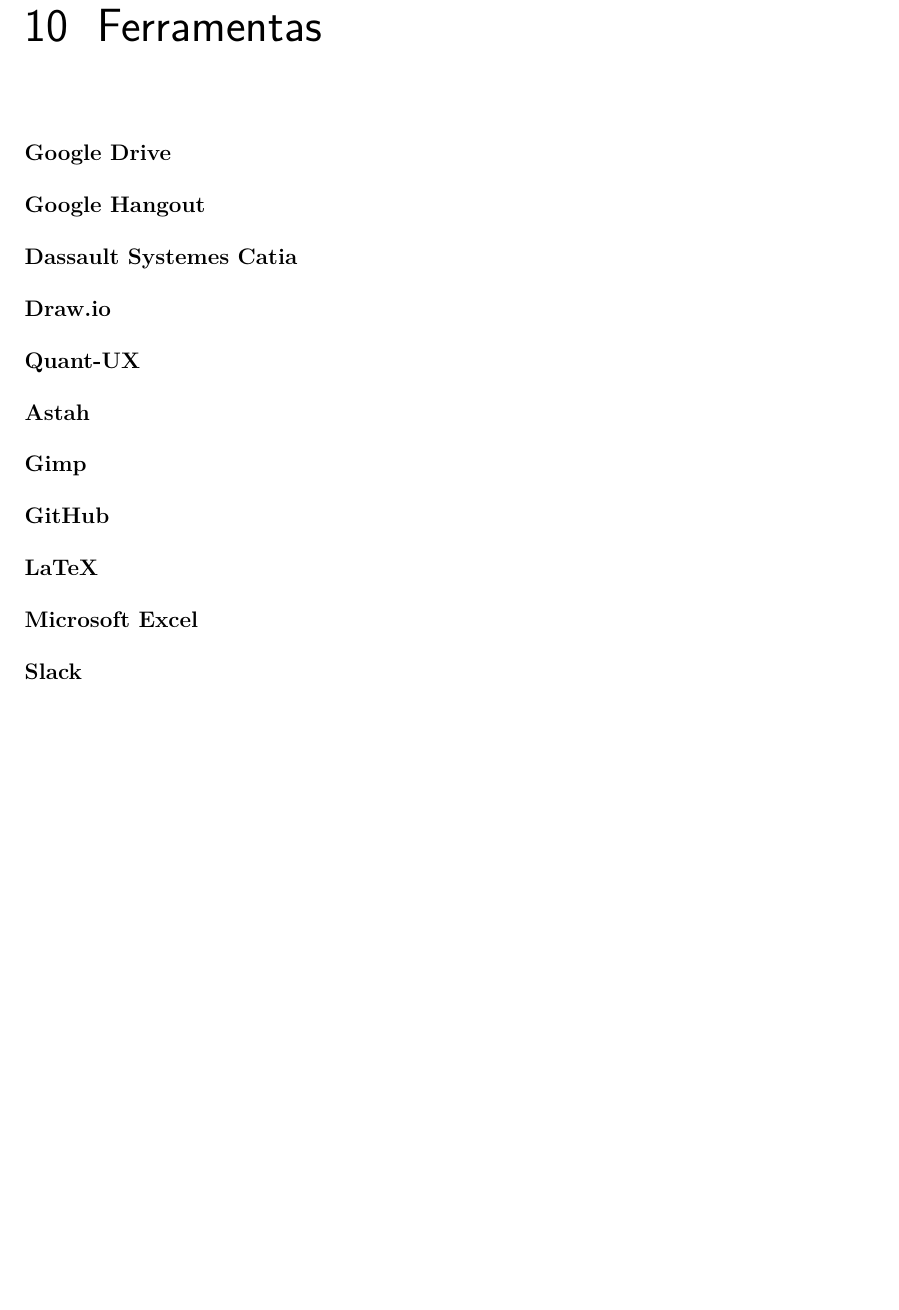
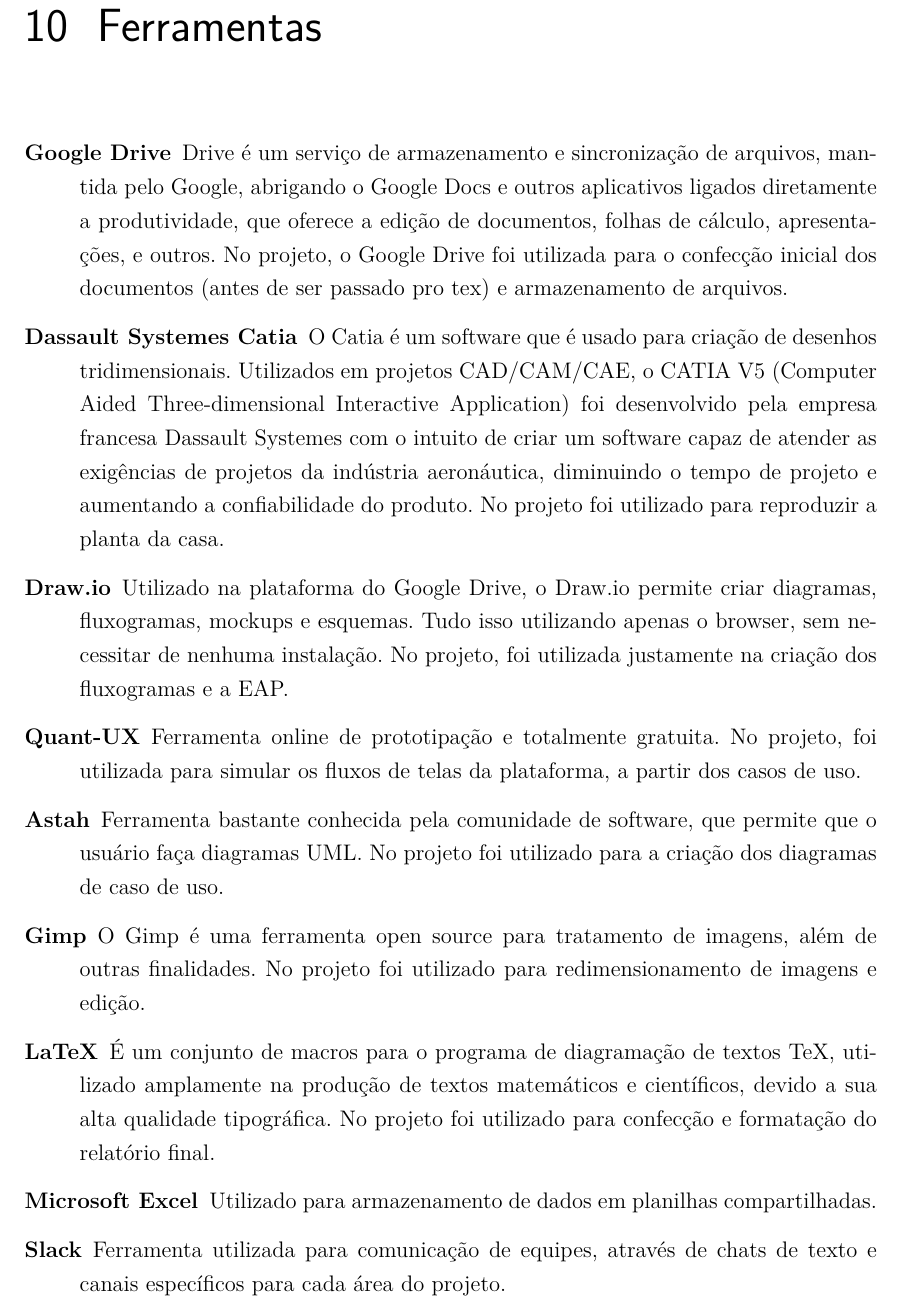
Before and after one commit to casatecnologicapi1/Relatorio, a LaTeX thesis (tcc.tex, which reads editaveis/ferramentas.tex): part of page 53 of 76, cut so that both start at the same text, the shorter picture padded with empty space. Compiled offline with pdfLaTeX.

Commit message:
Updating ferramentas.tex

```diff
--- a/editaveis/ferramentas.tex
+++ b/editaveis/ferramentas.tex
@@ -1,14 +1,12 @@
 \chapter{Ferramentas}
 \begin{description}
-    \item[Google Drive]
-    \item[Google Hangout]
-    \item[Dassault Systemes Catia]
-    \item[Draw.io]
-    \item[Quant-UX]
-    \item[Astah]
-    \item[Gimp]
-    \item[GitHub]
-    \item[LaTeX]
-    \item[Microsoft Excel]
-    \item[Slack]
+    \item[Google Drive] Drive é um serviço de armazenamento e sincronização de arquivos, mantida pelo Google, abrigando o Google Docs e outros aplicativos ligados diretamente a produtividade, que oferece a edição de documentos, folhas de cálculo, apresentações, e outros. No projeto, o Google Drive foi utilizada para o confecção inicial dos documentos (antes de ser passado pro tex) e armazenamento de arquivos.
+    \item[Dassault Systemes Catia] O Catia é um software que é usado para criação de desenhos tridimensionais. Utilizados em projetos CAD/CAM/CAE, o CATIA V5 (Computer Aided Three-dimensional Interactive Application) foi desenvolvido pela empresa francesa Dassault Systemes com o intuito de criar um software capaz de atender as exigências de projetos da indústria aeronáutica, diminuindo o tempo de projeto e aumentando a confiabilidade do produto. No projeto foi utilizado para reproduzir a planta da casa.
+    \item[Draw.io] Utilizado na plataforma do Google Drive, o Draw.io permite criar diagramas, fluxogramas, mockups e esquemas. Tudo isso utilizando apenas o browser, sem necessitar de nenhuma instalação. No projeto, foi utilizada justamente na criação dos fluxogramas e a EAP.
+    \item[Quant-UX] Ferramenta online de prototipação e totalmente gratuita. No projeto, foi utilizada para simular os fluxos de telas da plataforma, a partir dos casos de uso.
+    \item[Astah] Ferramenta bastante conhecida pela comunidade de software, que permite que o usuário faça diagramas UML. No projeto foi utilizado para a criação dos diagramas de caso de uso.
+    \item[Gimp] O Gimp é uma ferramenta open source para tratamento de imagens, além de outras finalidades. No projeto foi utilizado para redimensionamento de imagens e edição.
+    \item[LaTeX] É um conjunto de macros para o programa de diagramação de textos TeX, utilizado amplamente na produção de textos matemáticos e científicos, devido a sua alta qualidade tipográfica. No projeto foi utilizado para confecção e formatação do relatório final.
+    \item[Microsoft Excel] Utilizado para armazenamento de dados em planilhas compartilhadas.
+    \item[Slack] Ferramenta utilizada para comunicação de equipes, através de chats de texto e canais específicos para cada área do projeto.
 \end{description}
```
